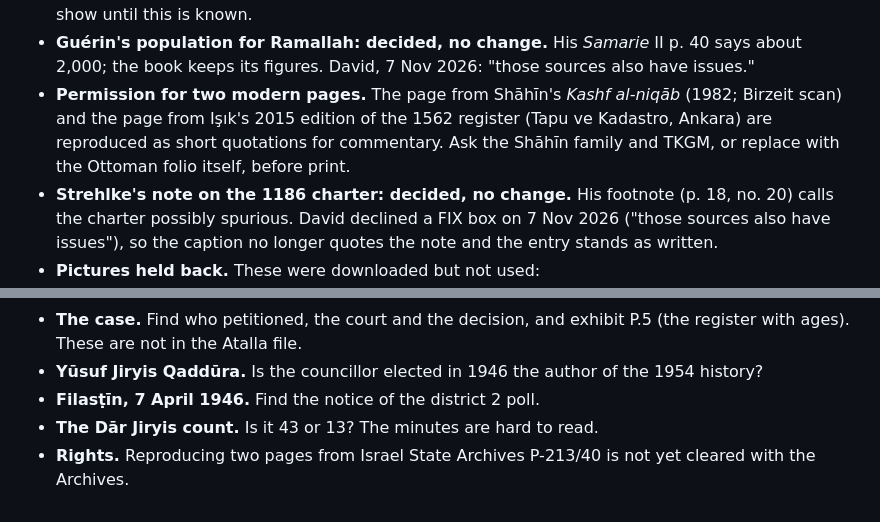
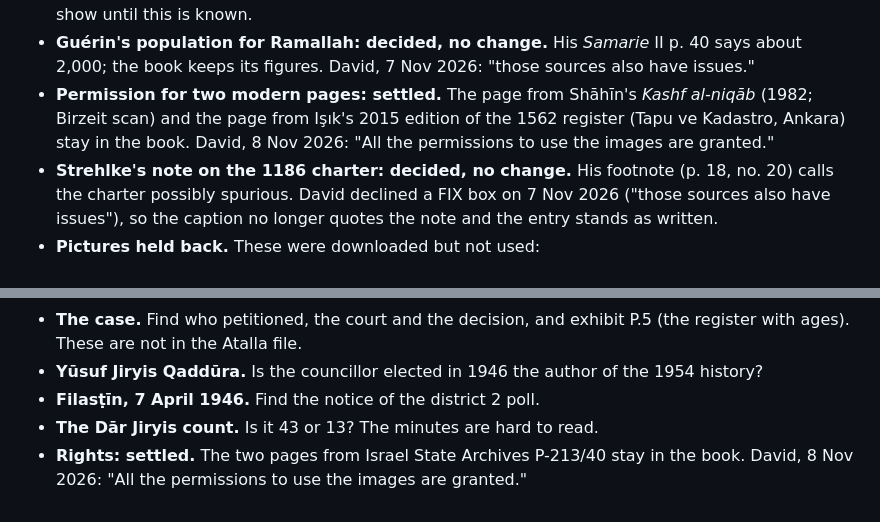
Before and after one commit to davidsaah/AFRP-History, a Markdown page: docs/OPEN_QUESTIONS.md, 2 parts joined by grey strips. GitHub-like rendering.

Commit message:
Mark the image permissions settled in the open questions
Co-Authored-By: Claude Opus 5.5 <noreply@anthropic.com>
Claude-Session: https://claude.ai/code/session_01PWjHvZfVcUBoDEhhrHaisp

```diff
--- a/docs/OPEN_QUESTIONS.md
+++ b/docs/OPEN_QUESTIONS.md
@@ -313,11 +313,10 @@ Ranked by size. Each has a named source, several already on the shelf and uncite
 - **Guérin's population for Ramallah: decided, no change.** His *Samarie* II
   p. 40 says about 2,000; the book keeps its figures. David, 7 Nov 2026: "those
   sources also have issues."
-- **Permission for two modern pages.** The page from Shāhīn's *Kashf
+- **Permission for two modern pages: settled.** The page from Shāhīn's *Kashf
   al-niqāb* (1982; Birzeit scan) and the page from Işık's 2015 edition of the
-  1562 register (Tapu ve Kadastro, Ankara) are reproduced as short quotations
-  for commentary. Ask the Shāhīn family and TKGM, or replace with the
-  Ottoman folio itself, before print.
+  1562 register (Tapu ve Kadastro, Ankara) stay in the book. David, 8 Nov 2026:
+  "All the permissions to use the images are granted."
 - **Strehlke's note on the 1186 charter: decided, no change.** His footnote
   (p. 18, no. 20) calls the charter possibly spurious. David declined a FIX box
   on 7 Nov 2026 ("those sources also have issues"), so the caption no longer
@@ -343,5 +342,6 @@ Ranked by size. Each has a named source, several already on the shelf and uncite
   the 1954 history?
 - **Filasṭīn, 7 April 1946.** Find the notice of the district 2 poll.
 - **The Dār Jiryis count.** Is it 43 or 13? The minutes are hard to read.
-- **Rights.** Reproducing two pages from Israel State Archives P-213/40 is
-  not yet cleared with the Archives.
+- **Rights: settled.** The two pages from Israel State Archives P-213/40 stay
+  in the book. David, 8 Nov 2026: "All the permissions to use the images are
+  granted."
```
